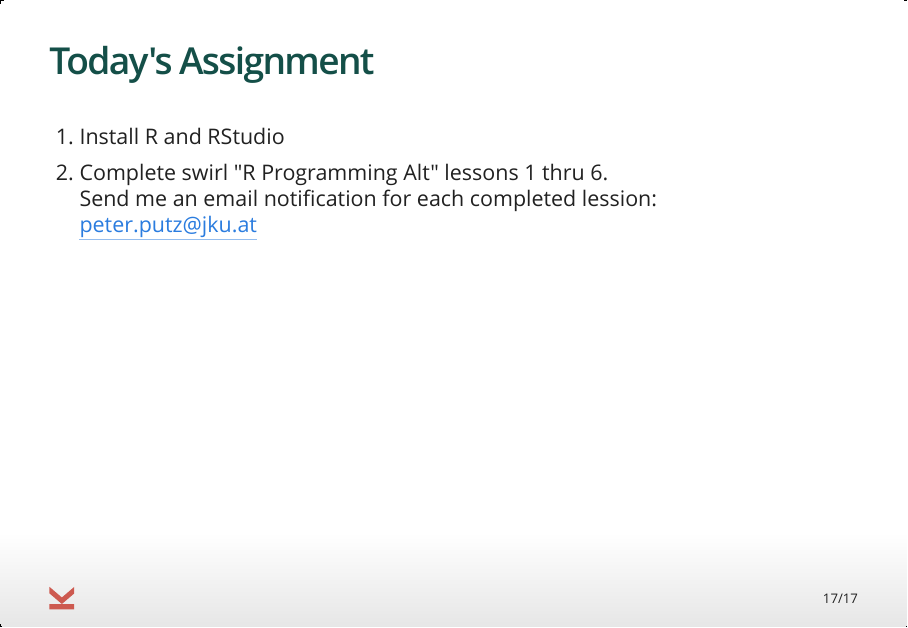
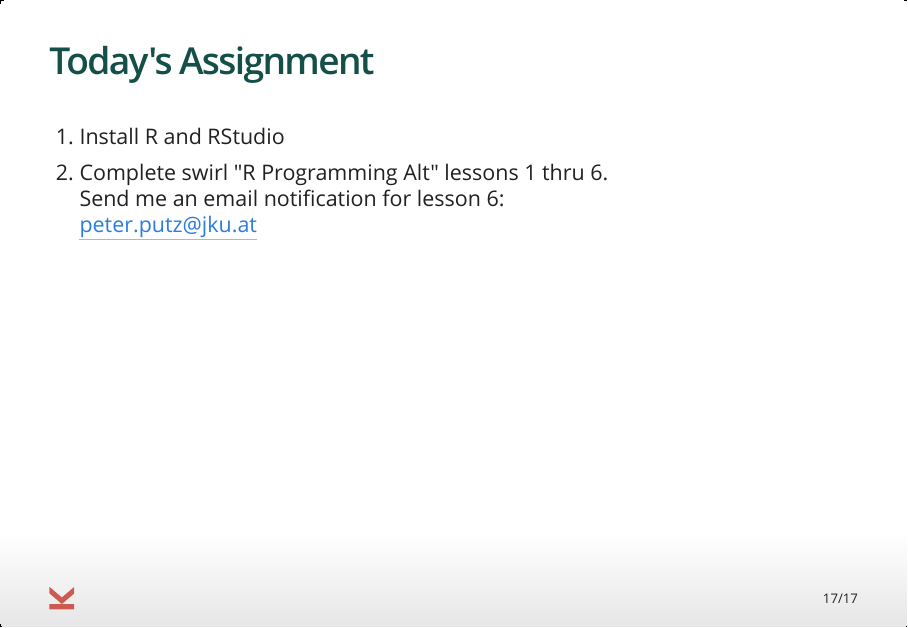
Before and after one commit to pputz/jku-quant-methods, an R Markdown document (sessions/01_Introduction/01_02_Accomplishments/01_02_Accomplishments.Rmd): page 17 of 17. The pictures show the output file sessions/01_Introduction/01_02_Accomplishments/01_02_Accomplishments.html that the author committed with the source, opened offline.

Commit message:
01_02_Accomplishments.Rmd: change student assignments
Signed-off-by: Peter Putz <putzpeter@yahoo.com>

```diff
--- a/sessions/01_Introduction/01_02_Accomplishments/01_02_Accomplishments.Rmd
+++ b/sessions/01_Introduction/01_02_Accomplishments/01_02_Accomplishments.Rmd
@@ -166,5 +166,5 @@ table.rmdtable th {
 
 1. Install R and RStudio
 2. Complete swirl "R Programming Alt" lessons 1 thru 6.
-    Send me an email notification for each completed lession:
+    Send me an email notification for lesson 6:
     peter.putz@jku.at
```
Also changed, not shown: sessions/01_Introduction/01_02_Accomplishments/01_02_Accomplishments.html.
